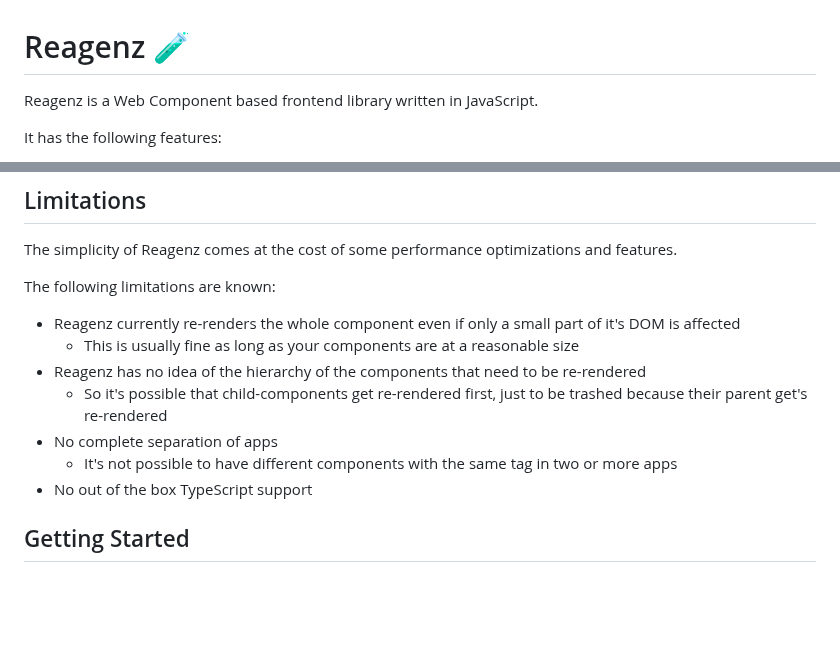
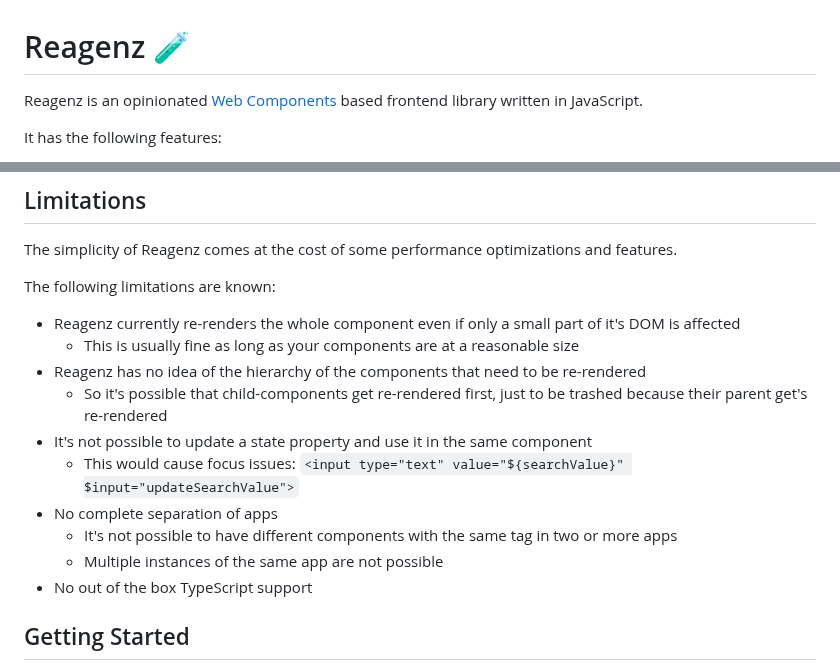
Before and after one commit to kompanie-dev/reagenz, a Markdown page: README.md, 2 parts joined by grey strips. Drawn GitHub-style; blank space fills up the shorter version.

```diff
--- a/README.md
+++ b/README.md
@@ -1,6 +1,6 @@
 # Reagenz 🧪
 
-Reagenz is a Web Component based frontend library written in JavaScript.
+Reagenz is an opinionated [Web Components](https://developer.mozilla.org/en-US/docs/Web/Web_Components) based frontend library written in JavaScript.
 
 It has the following features:
 
@@ -79,8 +79,11 @@ The following limitations are known:
     * This is usually fine as long as your components are at a reasonable size
 * Reagenz has no idea of the hierarchy of the components that need to be re-rendered
     * So it's possible that child-components get re-rendered first, just to be trashed because their parent get's re-rendered
+* It's not possible to update a state property and use it in the same component
+    * This would cause focus issues: `<input type="text" value="${searchValue}" $input="updateSearchValue">`
 * No complete separation of apps
     * It's not possible to have different components with the same tag in two or more apps
+    * Multiple instances of the same app are not possible
 * No out of the box TypeScript support
 
 ## Getting Started
```
Also changed, not shown: other parts of README.md (+1 -1 lines).
